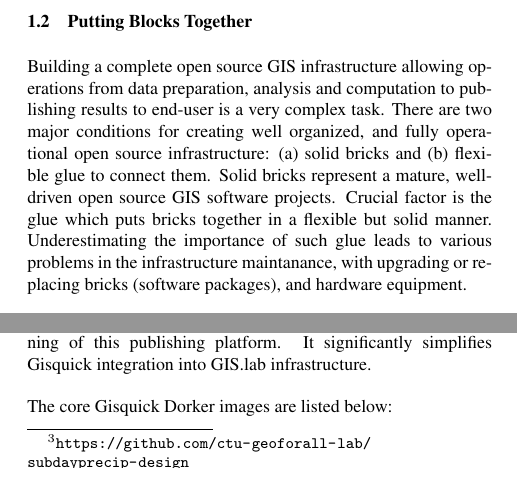
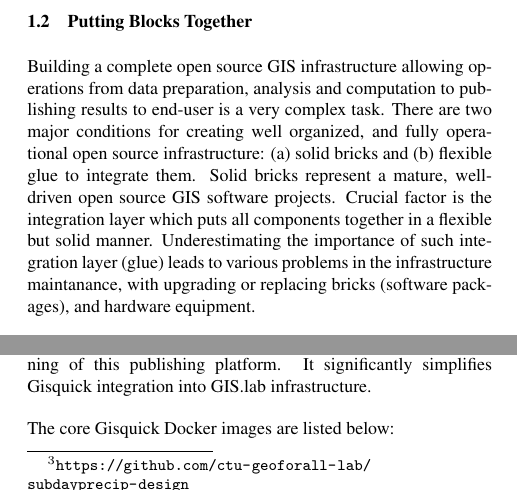
Before and after one commit to ctu-geoforall-lab/subdayprecip-design, a LaTeX document (publications/foss4g-eu-2017/paper/foss4g-eu-gislab-qisquick.tex): two parts of the columns of pages 1 and 4 of 5, joined at a grey line, cut so that both start at the same text. Compiled offline with pdfLaTeX.

Commit message:
drobnosti

```diff
--- a/publications/foss4g-eu-2017/paper/foss4g-eu-gislab-qisquick.tex
+++ b/publications/foss4g-eu-2017/paper/foss4g-eu-gislab-qisquick.tex
@@ -120,11 +120,11 @@
 from data preparation, analysis and computation to publishing results
 to end-user is a very complex task. There are two major conditions for
 creating well organized, and fully operational open source
-infrastructure: (a) solid bricks and (b) flexible glue to connect
+infrastructure: (a) solid bricks and (b) flexible glue to integrate
 them. Solid bricks represent a mature, well-driven open source GIS
-software projects. Crucial factor is the glue which puts bricks
+software projects. Crucial factor is the integration layer which puts all components
 together in a flexible but solid manner. Underestimating the
-importance of such glue leads to various problems in the
+importance of such integration layer (glue) leads to various problems in the
 infrastructure maintanance, with upgrading or replacing bricks (software packages), and
 hardware equipment.
 
@@ -512,7 +512,7 @@
 this publishing platform. It significantly simplifies Gisquick
 integration into GIS.lab infrastructure.
 
-The core Gisquick Dorker images are listed below:
+The core Gisquick Docker images are listed below:
 
 \begin{itemize}
 \setlength\itemsep{0em}\setlength\parskip{0em}\setlength\topsep{0em}\setlength\partopsep{0em}\setlength\parsep{0em}
```
